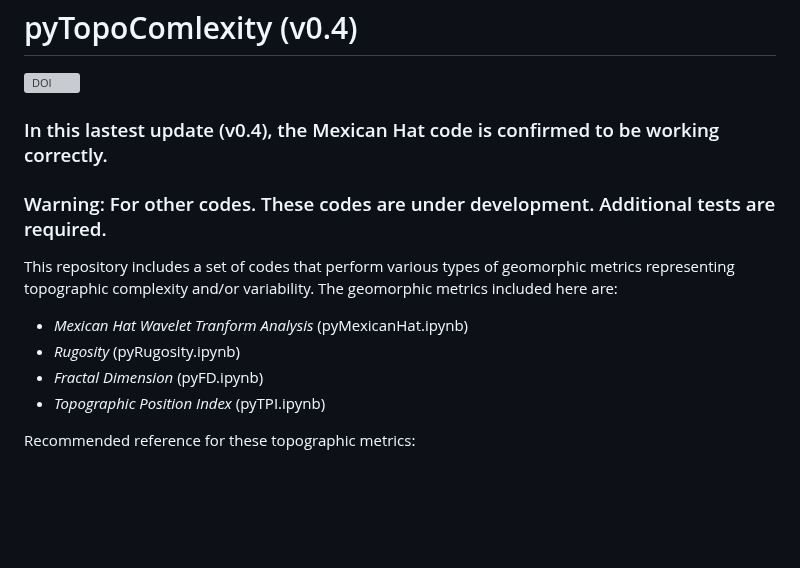
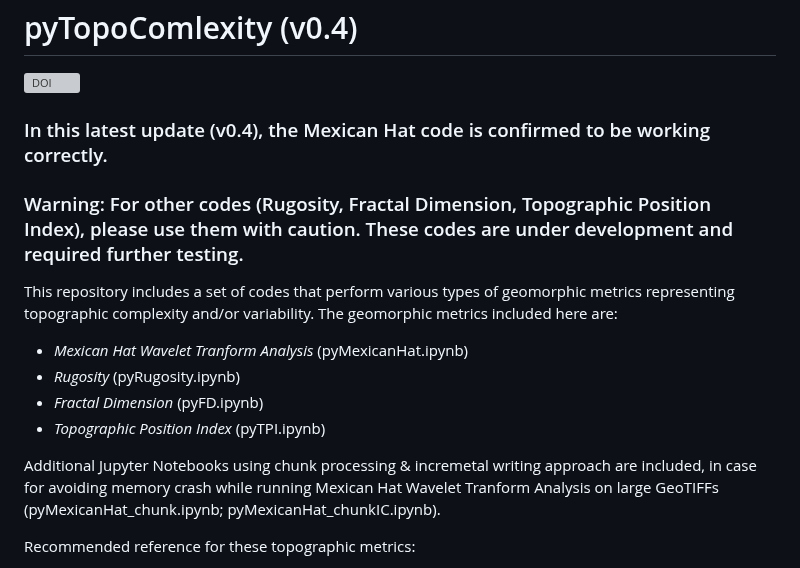
Before and after one commit to GeoLarryLai/pyTopoComplexity, a Markdown page: README.md, the part around the change. Rendered like a GitHub page; blank space fills up the shorter version; grey boxes are pictures that could not be loaded.

```diff
--- a/README.md
+++ b/README.md
@@ -1,7 +1,7 @@
 # pyTopoComlexity (v0.4)
 [![DOI](https://zenodo.org/badge/DOI/10.5281/zenodo.10086875.svg)](https://doi.org/10.5281/zenodo.10086875)
-### In this lastest update (v0.4), the Mexican Hat code is confirmed to be working correctly.
-### Warning: For other codes. These codes are under development. Additional tests are required.
+### In this latest update (v0.4), the Mexican Hat code is confirmed to be working correctly.
+### Warning: For other codes (Rugosity, Fractal Dimension, Topographic Position Index), please use them with caution. These codes are under development and required further testing.
 
 This repository includes a set of codes that perform various types of geomorphic metrics representing topographic complexity and/or variability. The geomorphic metrics included here are:
 * _Mexican Hat Wavelet Tranform Analysis_ (pyMexicanHat.ipynb)
@@ -9,6 +9,7 @@ This repository includes a set of codes that perform various types of geomorphic
 * _Fractal Dimension_ (pyFD.ipynb)
 * _Topographic Position Index_ (pyTPI.ipynb)
 
+Additional Jupyter Notebooks using chunk processing & incremetal writing approach are included, in case for avoiding memory crash while running Mexican Hat Wavelet Tranform Analysis on large GeoTIFFs (pyMexicanHat_chunk.ipynb; pyMexicanHat_chunkIC.ipynb).
 
 Recommended reference for these topographic metrics:
   * Wilson, M.F.J., O’Connell, B., Brown, C., Guinan, J.C., Grehan, A.J., 2007. Multiscale Terrain Analysis of Multibeam Bathymetry Data for Habitat Mapping on the Continental Slope. Marine Geodesy 30, 3-35. https://doi.org/10.1080/01490410701295962
```
